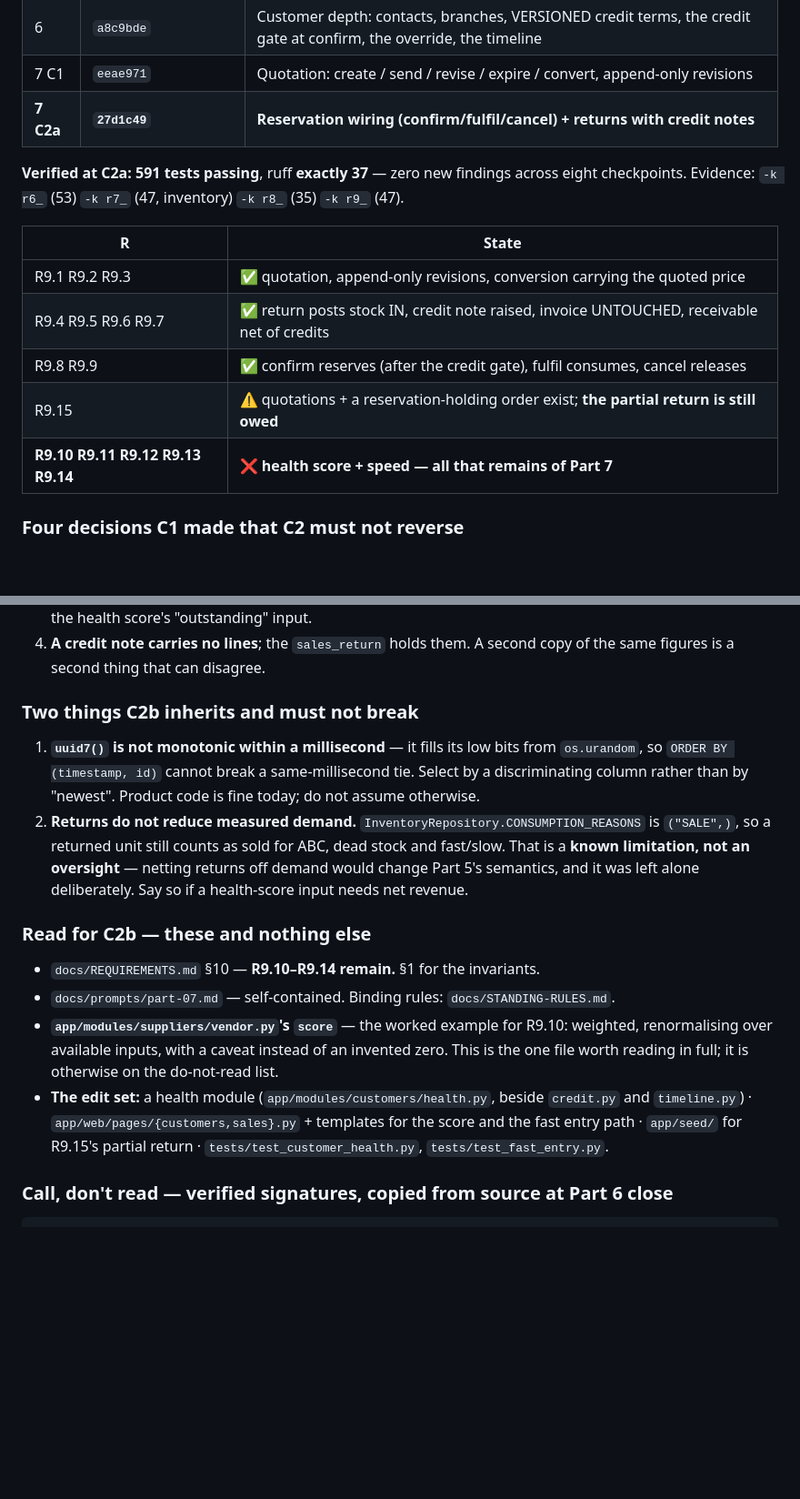
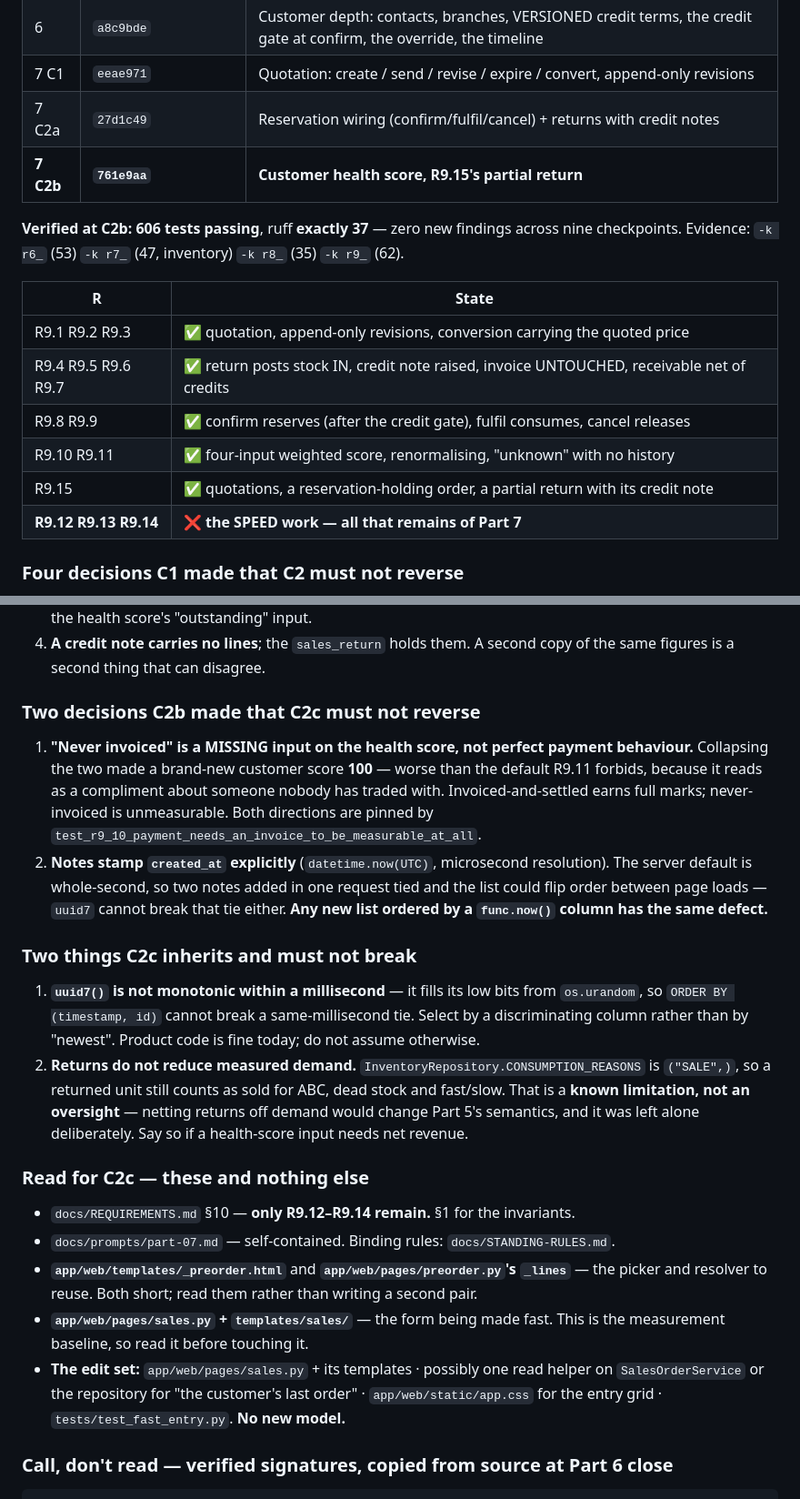
Before and after one commit to 1992tushar/apexos, a Markdown page: PROGRESS.md, 2 parts joined by grey strips. Shown at 91% size. Drawn GitHub-style; blank space fills up the shorter version.

```diff
--- a/PROGRESS.md
+++ b/PROGRESS.md
@@ -164,18 +160,20 @@ Parts 5 and 6 are **COMPLETE**; Part 7's quotation half is done. **Not tagged**
 | 5 | `437a185` `b442322` `eaee67b` `4667a5e` | Inventory: locations, four states, reservation ledger, weighted-average cost, ageing, count sheets, in-transit transfers, ABC / dead stock / fast-slow / low-stock |
 | 6 | `a8c9bde` | Customer depth: contacts, branches, VERSIONED credit terms, the credit gate at confirm, the override, the timeline |
 | 7 C1 | `eeae971` | Quotation: create / send / revise / expire / convert, append-only revisions |
-| **7 C2a** | **`27d1c49`** | **Reservation wiring (confirm/fulfil/cancel) + returns with credit notes** |
+| 7 C2a | `27d1c49` | Reservation wiring (confirm/fulfil/cancel) + returns with credit notes |
+| **7 C2b** | **`761e9aa`** | **Customer health score, R9.15's partial return** |
 
-**Verified at C2a:** **591 tests passing**, ruff **exactly 37** — zero new findings across eight
-checkpoints. Evidence: `-k r6_` (53) `-k r7_` (47, inventory) `-k r8_` (35) `-k r9_` (47).
+**Verified at C2b:** **606 tests passing**, ruff **exactly 37** — zero new findings across nine
+checkpoints. Evidence: `-k r6_` (53) `-k r7_` (47, inventory) `-k r8_` (35) `-k r9_` (62).
 
 | R | State |
 |---|---|
 | R9.1 R9.2 R9.3 | ✅ quotation, append-only revisions, conversion carrying the quoted price |
 | R9.4 R9.5 R9.6 R9.7 | ✅ return posts stock IN, credit note raised, invoice UNTOUCHED, receivable net of credits |
 | R9.8 R9.9 | ✅ confirm reserves (after the credit gate), fulfil consumes, cancel releases |
-| R9.15 | ⚠️ quotations + a reservation-holding order exist; **the partial return is still owed** |
-| **R9.10 R9.11 R9.12 R9.13 R9.14** | ❌ **health score + speed — all that remains of Part 7** |
+| R9.10 R9.11 | ✅ four-input weighted score, renormalising, "unknown" with no history |
+| R9.15 | ✅ quotations, a reservation-holding order, a partial return with its credit note |
+| **R9.12 R9.13 R9.14** | ❌ **the SPEED work — all that remains of Part 7** |
 
 ### Four decisions C1 made that C2 must not reverse
 
@@ -205,7 +203,19 @@ checkpoints. Evidence: `-k r6_` (53) `-k r7_` (47, inventory) `-k r8_` (35) `-k
 4. **A credit note carries no lines**; the `sales_return` holds them. A second copy of the same
    figures is a second thing that can disagree.
 
-### Two things C2b inherits and must not break
+### Two decisions C2b made that C2c must not reverse
+
+1. **"Never invoiced" is a MISSING input on the health score, not perfect payment
+   behaviour.** Collapsing the two made a brand-new customer score **100** — worse than the
+   default R9.11 forbids, because it reads as a compliment about someone nobody has traded
+   with. Invoiced-and-settled earns full marks; never-invoiced is unmeasurable. Both
+   directions are pinned by `test_r9_10_payment_needs_an_invoice_to_be_measurable_at_all`.
+2. **Notes stamp `created_at` explicitly** (`datetime.now(UTC)`, microsecond resolution).
+   The server default is whole-second, so two notes added in one request tied and the list
+   could flip order between page loads — `uuid7` cannot break that tie either. **Any new
+   list ordered by a `func.now()` column has the same defect.**
+
+### Two things C2c inherits and must not break
 
 1. **`uuid7()` is not monotonic within a millisecond** — it fills its low bits from `os.urandom`,
    so `ORDER BY (timestamp, id)` cannot break a same-millisecond tie. Select by a discriminating
@@ -216,17 +226,17 @@ checkpoints. Evidence: `-k r6_` (53) `-k r7_` (47, inventory) `-k r8_` (35) `-k
    Part 5's semantics, and it was left alone deliberately. Say so if a health-score input needs
    net revenue.
 
-### Read for C2b — these and nothing else
+### Read for C2c — these and nothing else
 
-- `docs/REQUIREMENTS.md` §10 — **R9.10–R9.14 remain.** §1 for the invariants.
+- `docs/REQUIREMENTS.md` §10 — **only R9.12–R9.14 remain.** §1 for the invariants.
 - `docs/prompts/part-07.md` — self-contained. Binding rules: `docs/STANDING-RULES.md`.
-- **`app/modules/suppliers/vendor.py`'s `score`** — the worked example for R9.10: weighted,
-  renormalising over available inputs, with a caveat instead of an invented zero. This is the one
-  file worth reading in full; it is otherwise on the do-not-read list.
-- **The edit set:** a health module (`app/modules/customers/health.py`, beside `credit.py` and
-  `timeline.py`) · `app/web/pages/{customers,sales}.py` + templates for the score and the fast
-  entry path · `app/seed/` for R9.15's partial return · `tests/test_customer_health.py`,
-  `tests/test_fast_entry.py`.
+- **`app/web/templates/_preorder.html`** and **`app/web/pages/preorder.py`'s `_lines`** — the
+  picker and resolver to reuse. Both short; read them rather than writing a second pair.
+- **`app/web/pages/sales.py` + `templates/sales/`** — the form being made fast. This is the
+  measurement baseline, so read it before touching it.
+- **The edit set:** `app/web/pages/sales.py` + its templates · possibly one read helper on
+  `SalesOrderService` or the repository for "the customer's last order" · `app/web/static/app.css`
+  for the entry grid · `tests/test_fast_entry.py`. **No new model.**
 
 ### Call, don't read — verified signatures, copied from source at Part 6 close
 
```
Also changed, not shown: other parts of PROGRESS.md (+41 -45 lines), docs/CODEBASE-MAP.md (+16 -0 lines), docs/prompts/parts-05-07-loop.md (+2 -1 lines).
